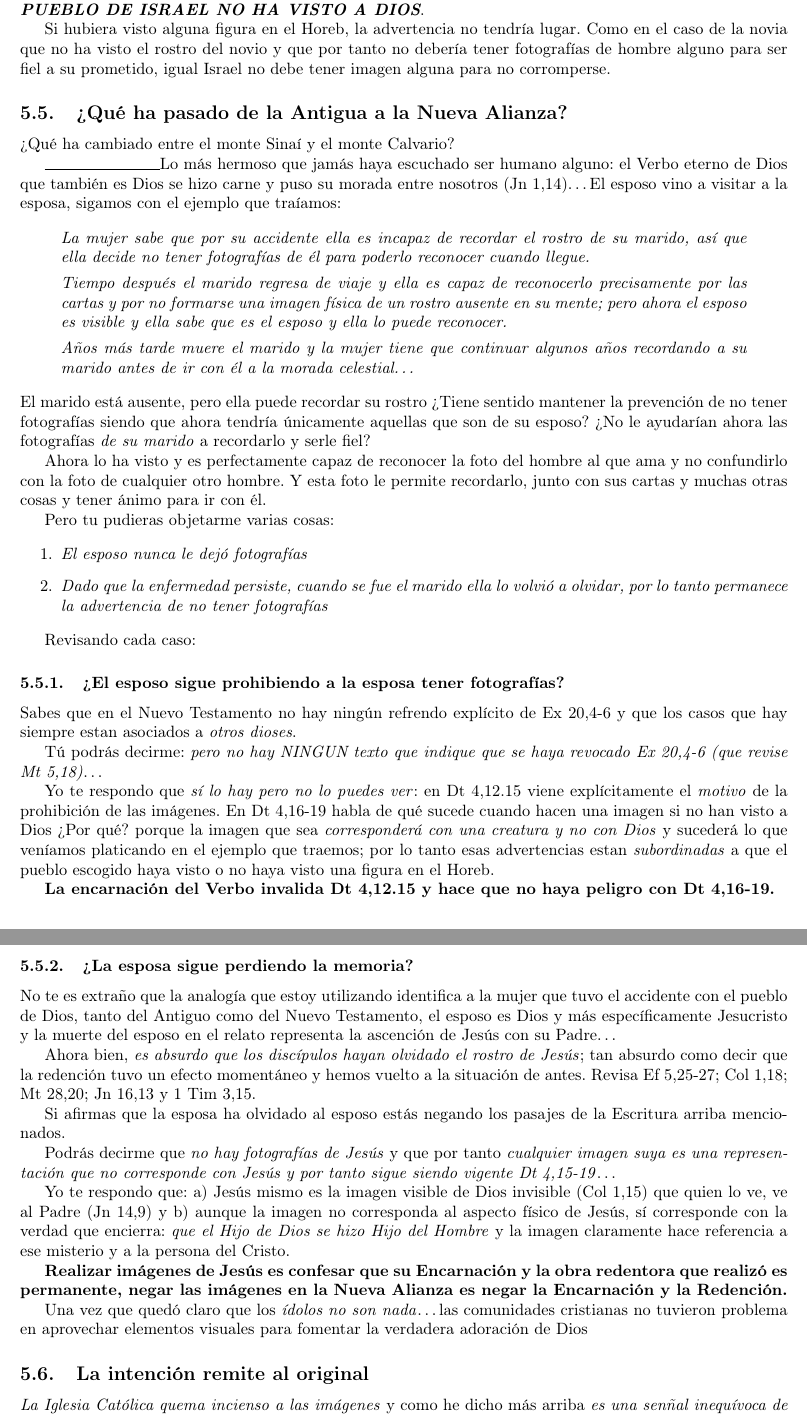
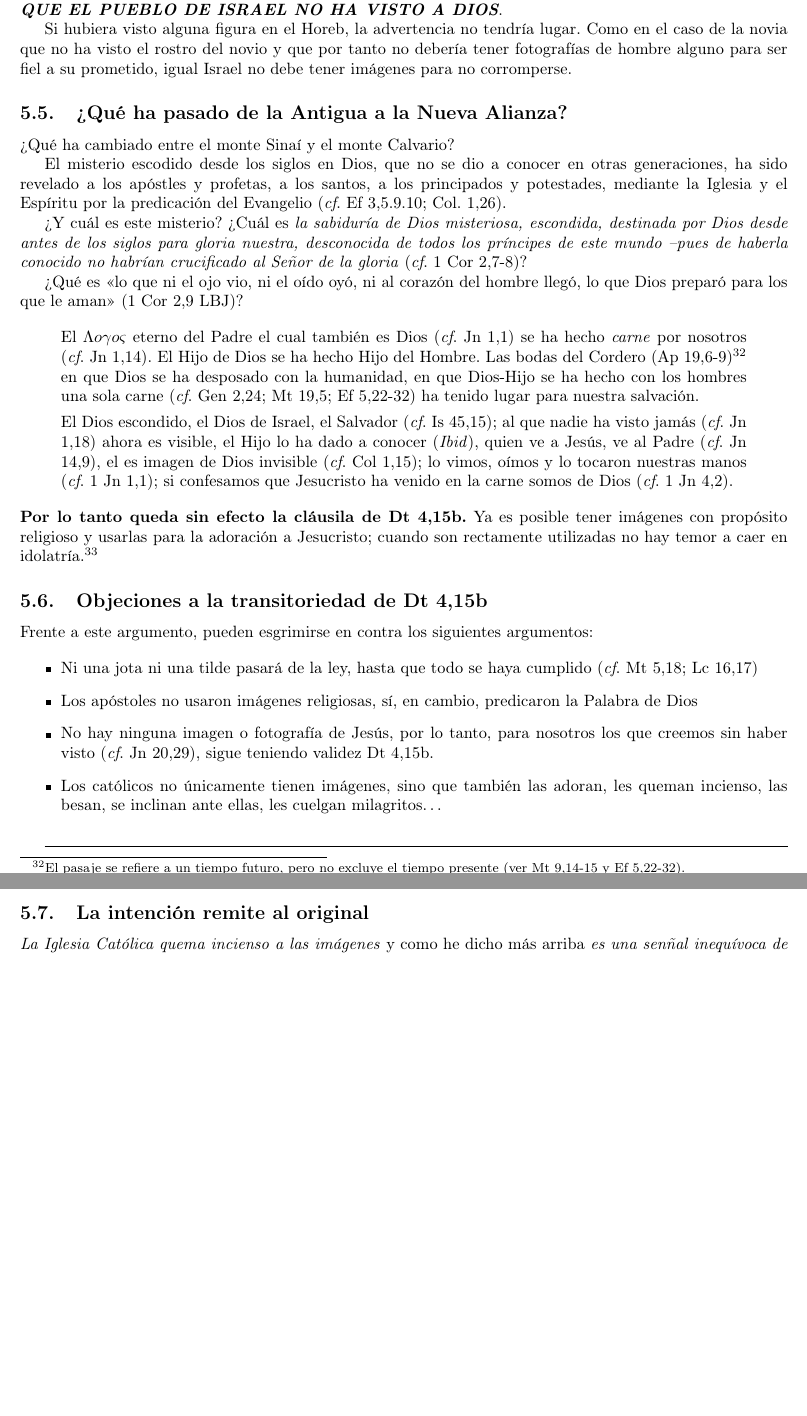
Before and after one commit to elfrucool/idolatria-e-iconoclastia, a LaTeX paper (main.tex): two parts of pages 18 and 19 of 19, joined at a grey line, cut so that both start at the same text, the shorter picture padded with empty space. Compiled offline with pdfLaTeX.

Commit message:
Worked until 2015-12-08

```diff
--- a/main.tex
+++ b/main.tex
@@ -815,63 +815,43 @@ Dt 4,15b RVR
 \end{quote}
 
 \noindent
-Por lo tanto, \emph{\textbf{LA PROHIBICI\'ON DE IM\'AGENES EN DT 4,15-20 EST\'A SUJETA A QUE EL PUEBLO DE ISRAEL NO HA VISTO A DIOS}}.
+Por lo tanto, \emph{\textbf{LA PROHIBICI\'ON DE IM\'AGENES EN DT 4,15-20 EST\'A SUJETA AL HECHO QUE EL PUEBLO DE ISRAEL NO HA VISTO A DIOS}}.
 
-Si hubiera visto alguna figura en el Horeb, la advertencia no tendr\'{i}a lugar. Como en el caso de la novia que no ha visto el rostro del novio y que por tanto no deber\'{i}a tener fotograf\'{i}as de hombre alguno para ser fiel a su prometido, igual Israel no debe tener imagen alguna para no corromperse.
+Si hubiera visto alguna figura en el Horeb, la advertencia no tendr\'{i}a lugar. Como en el caso de la novia que no ha visto el rostro del novio y que por tanto no deber\'{i}a tener fotograf\'{i}as de hombre alguno para ser fiel a su prometido, igual Israel no debe tener im\'agenes para no corromperse.
 
 \subsection{?`Qu\'e ha pasado de la Antigua a la Nueva Alianza?}
 ?`Qu\'e ha cambiado entre el monte Sina\'{i} y el monte Calvario?
 
-\hrulefill
-Lo m\'as hermoso que jam\'as haya escuchado ser humano alguno: el Verbo eterno de Dios que tambi\'en es Dios se hizo carne y puso su morada entre nosotros (Jn 1,14)\ldots El esposo vino a visitar a la esposa, sigamos con el ejemplo que tra\'{i}amos:
+%TODO: todos los cf deben ser \emph{cf}.
+El misterio escodido desde los siglos en Dios, que no se dio a conocer en otras generaciones, ha sido revelado a los ap\'ostles y profetas, a los santos, a los principados y potestades, mediante la Iglesia y el Esp\'{i}ritu por la predicaci\'on del Evangelio (\emph{cf}. Ef 3,5.9.10; Col. 1,26).
+
+?`Y cu\'al es este misterio? ?`Cu\'al es \emph{la sabidur\'{i}a de Dios misteriosa, escondida, destinada por Dios desde antes de los siglos para gloria nuestra, desconocida de todos los pr\'{i}ncipes de este mundo --pues de haberla conocido no habr\'{i}an crucificado al Se\~nor de la gloria} (\emph{cf}. 1 Cor 2,7-8)?
+
+?`Qu\'e es <<lo que ni el ojo vio, ni el oído oyó, ni al corazón del hombre llegó, lo que Dios preparó para los que le aman>> (1 Cor 2,9 LBJ)?
 
 \begin{quote}
-\emph{La mujer sabe que por su accidente ella es incapaz de recordar el rostro de su marido, as\'{i} que ella decide no tener fotograf\'{i}as de \'el para poderlo reconocer cuando llegue.}
+El $\Lambda o \gamma o \varsigma$ eterno del Padre el cual tambi\'en es Dios (\emph{cf}. Jn 1,1) se ha hecho \emph{carne} por nosotros (\emph{cf}. Jn 1,14). El Hijo de Dios se ha hecho Hijo del Hombre. Las bodas del Cordero (Ap 19,6-9)%
+    \footnote{El pasaje se refiere a un tiempo futuro, pero no excluye el tiempo presente (ver Mt 9,14-15 y Ef 5,22-32).}
+en que Dios se ha desposado con la humanidad, en que Dios-Hijo se ha hecho con los hombres una sola carne (\emph{cf}. Gen 2,24; Mt 19,5; Ef 5,22-32) ha tenido lugar para nuestra salvaci\'on.
 
-\emph{Tiempo despu\'es el marido regresa de viaje y ella es capaz de reconocerlo precisamente por las cartas y por no formarse una imagen f\'{i}sica de un rostro ausente en su mente; pero ahora el esposo es visible y ella sabe que es el esposo y ella lo puede reconocer.}
-
-\emph{A\~nos m\'as tarde muere el marido y la mujer tiene que continuar algunos a\~nos recordando a su marido antes de ir con \'el a la morada celestial\ldots}
+El Dios escondido, el Dios de Israel, el Salvador (\emph{cf}. Is 45,15); al que nadie ha visto jam\'as (\emph{cf}. Jn 1,18) ahora es visible, el Hijo lo ha dado a conocer (\emph{Ibid}), quien ve a Jes\'us, ve al Padre (\emph{cf}. Jn 14,9), el es imagen de Dios invisible (\emph{cf}. Col 1,15); lo vimos, o\'{i}mos y lo tocaron nuestras manos (\emph{cf}. 1 Jn 1,1); si confesamos que Jesucristo ha venido en la carne somos de Dios (\emph{cf}. 1 Jn 4,2).
 \end{quote}
 
 \noindent
-El marido est\'a ausente, pero ella puede recordar su rostro ?`Tiene sentido mantener la prevenci\'on de no tener fotograf\'{i}as siendo que ahora tendr\'{i}a \'unicamente aquellas que son de su esposo? ?`No le ayudar\'{i}an ahora las fotograf\'{i}as \emph{de su marido} a recordarlo y serle fiel?
+\textbf{Por lo tanto queda sin efecto la cl\'ausila de Dt 4,15b.} Ya es posible tener im\'agenes con prop\'osito religioso y usarlas para la adoraci\'on a Jesucristo; cuando son rectamente utilizadas no hay temor a caer en idolatr\'{i}a.\footnote{M\'as adelante detallo eso de \emph{rectamente utilizadas}} %TODO: imagenes rectamente utilizadas
 
-Ahora lo ha visto y es perfectamente capaz de reconocer la foto del hombre al que ama y no confundirlo con la foto de cualquier otro hombre. Y esta foto le permite recordarlo, junto con sus cartas y muchas otras cosas y tener \'animo para ir con \'el.
+\subsection{Objeciones a la transitoriedad de Dt 4,15b}
 
-Pero tu pudieras objetarme varias cosas:
+Frente a este argumento, pueden esgrimirse en contra los siguientes argumentos:
 
-\begin{enumerate}
-\item \emph{El esposo nunca le dej\'o fotograf\'{i}as}
-\item \emph{Dado que la enfermedad persiste, cuando se fue el marido ella lo volvi\'o a olvidar, por lo tanto permanece la advertencia de no tener fotograf\'{i}as}
-\end{enumerate}
+\begin{itemize}
+\item Ni una jota ni una tilde pasará de la ley, hasta que todo se haya cumplido (\emph{cf}. Mt 5,18; Lc 16,17)
+\item Los ap\'ostoles no usaron im\'agenes religiosas, s\'{i}, en cambio, predicaron la Palabra de Dios
+\item No hay ninguna imagen o fotograf\'{i}a de Jes\'us, por lo tanto, para nosotros los que creemos sin haber visto (\emph{cf}. Jn 20,29), sigue teniendo validez Dt 4,15b.
+\item Los cat\'olicos no \'unicamente tienen im\'agenes, sino que tambi\'en las adoran, les queman incienso, las besan, se inclinan ante ellas, les cuelgan milagritos\ldots
+\end{itemize}
 
-Revisando cada caso:
-
-\subsubsection{?`El esposo sigue prohibiendo a la esposa tener fotograf\'{i}as?}
-
-Sabes que en el Nuevo Testamento no hay ning\'un refrendo expl\'{i}cito de Ex 20,4-6 y que los casos que hay siempre estan asociados a \emph{otros dioses}.
-
-T\'u podr\'as decirme: \emph{pero no hay NINGUN texto que indique que se haya revocado Ex 20,4-6 (que revise Mt 5,18)}\ldots
-
-Yo te respondo que \emph{s\'{i} lo hay pero no lo puedes ver}: en Dt 4,12.15 viene expl\'{i}citamente el \emph{motivo} de la prohibici\'on de las im\'agenes. En Dt 4,16-19 habla de qu\'e sucede cuando hacen una imagen si no han visto a Dios ?`Por qu\'e? porque la imagen que sea \emph{corresponder\'a con una creatura y no con Dios} y suceder\'a lo que ven\'{i}amos platicando en el ejemplo que traemos; por lo tanto esas advertencias estan \emph{subordinadas} a que el pueblo escogido haya visto o no haya visto una figura en el Horeb.
-
-\textbf{La encarnaci\'on del Verbo invalida Dt 4,12.15 y hace que no haya peligro con Dt 4,16-19.}
-
-\subsubsection{?`La esposa sigue perdiendo la memoria?}
-
-No te es extra\~no que la analog\'{i}a que estoy utilizando identifica a la mujer que tuvo el accidente con el pueblo de Dios, tanto del Antiguo como del Nuevo Testamento, el esposo es Dios y m\'as espec\'{i}ficamente Jesucristo y la muerte del esposo en el relato representa la ascenci\'on de Jes\'us con su Padre\ldots
-
-Ahora bien, \emph{es absurdo que los disc\'{i}pulos hayan olvidado el rostro de Jes\'us}; tan absurdo como decir que la redenci\'on tuvo un efecto moment\'aneo y hemos vuelto a la situaci\'on de antes. Revisa Ef 5,25-27; Col 1,18; Mt 28,20; Jn 16,13 y 1 Tim 3,15.
-
-Si afirmas que la esposa ha olvidado al esposo est\'as negando los pasajes de la Escritura arriba mencionados.
-
-Podr\'as decirme que \emph{no hay fotograf\'{i}as de Jes\'us} y que por tanto \emph{cualquier imagen suya es una representaci\'on que no corresponde con Jes\'us y por tanto sigue siendo vigente Dt 4,15-19}\ldots
-
-Yo te respondo que: a) Jes\'us mismo es la imagen visible de Dios invisible (Col 1,15) que quien lo ve, ve al Padre (Jn 14,9) y b) aunque la imagen no corresponda al aspecto f\'{i}sico de Jes\'us, s\'{i} corresponde con la verdad que encierra: \emph{que el Hijo de Dios se hizo Hijo del Hombre} y la imagen claramente hace referencia a ese misterio y a la persona del Cristo.
-
-\textbf{Realizar im\'agenes de Jes\'us es confesar que su Encarnaci\'on y la obra redentora que realiz\'o es permanente, negar las im\'agenes en la Nueva Alianza es negar la Encarnaci\'on y la Redenci\'on.}
-
-Una vez que qued\'o claro que los \emph{\'{i}dolos no son nada}\ldots las comunidades cristianas no tuvieron problema en aprovechar elementos visuales para fomentar la verdadera adoraci\'on de Dios
+\hrulefill
 
 \subsection{La intenci\'on remite al original}
 
```
